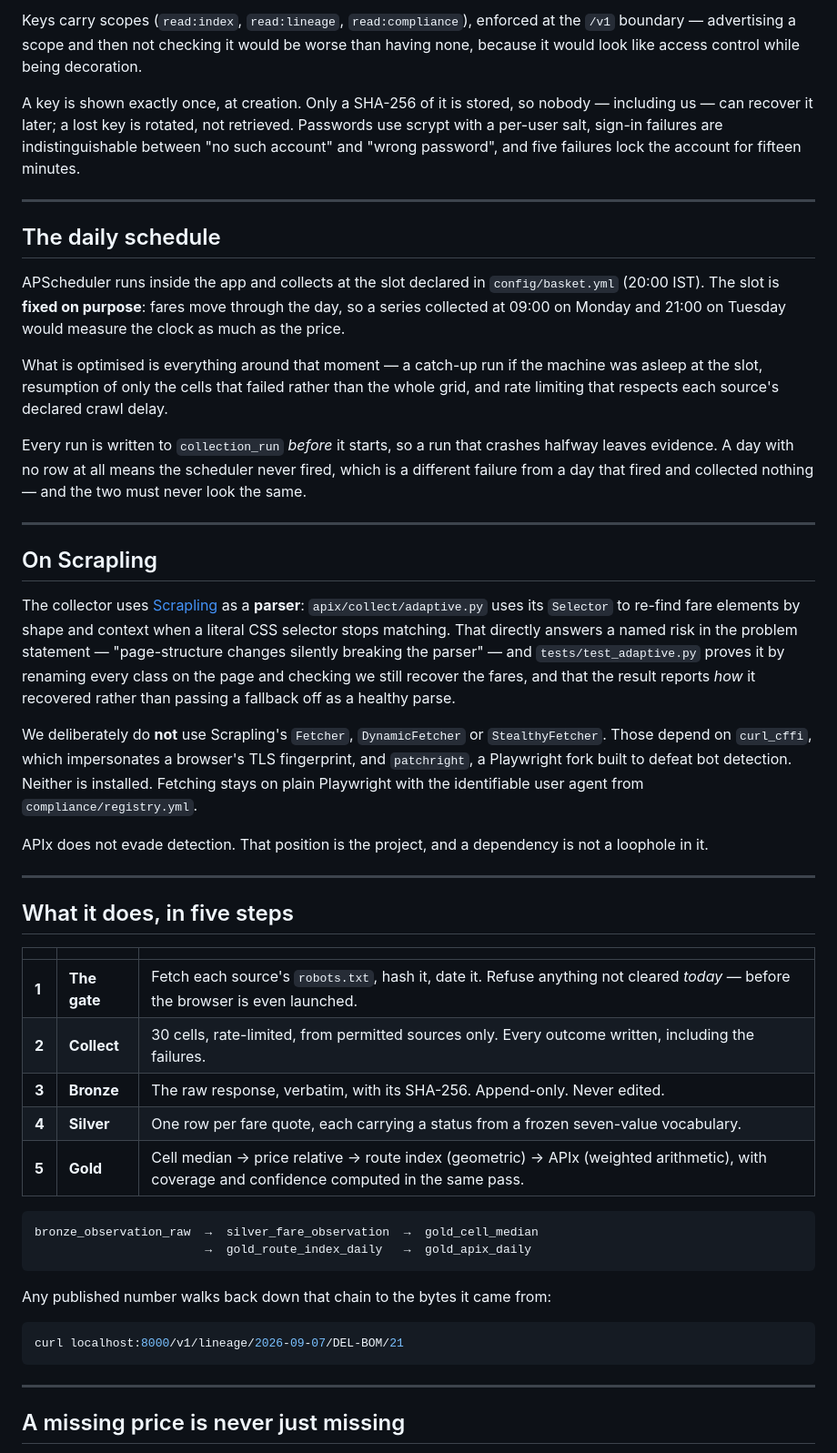
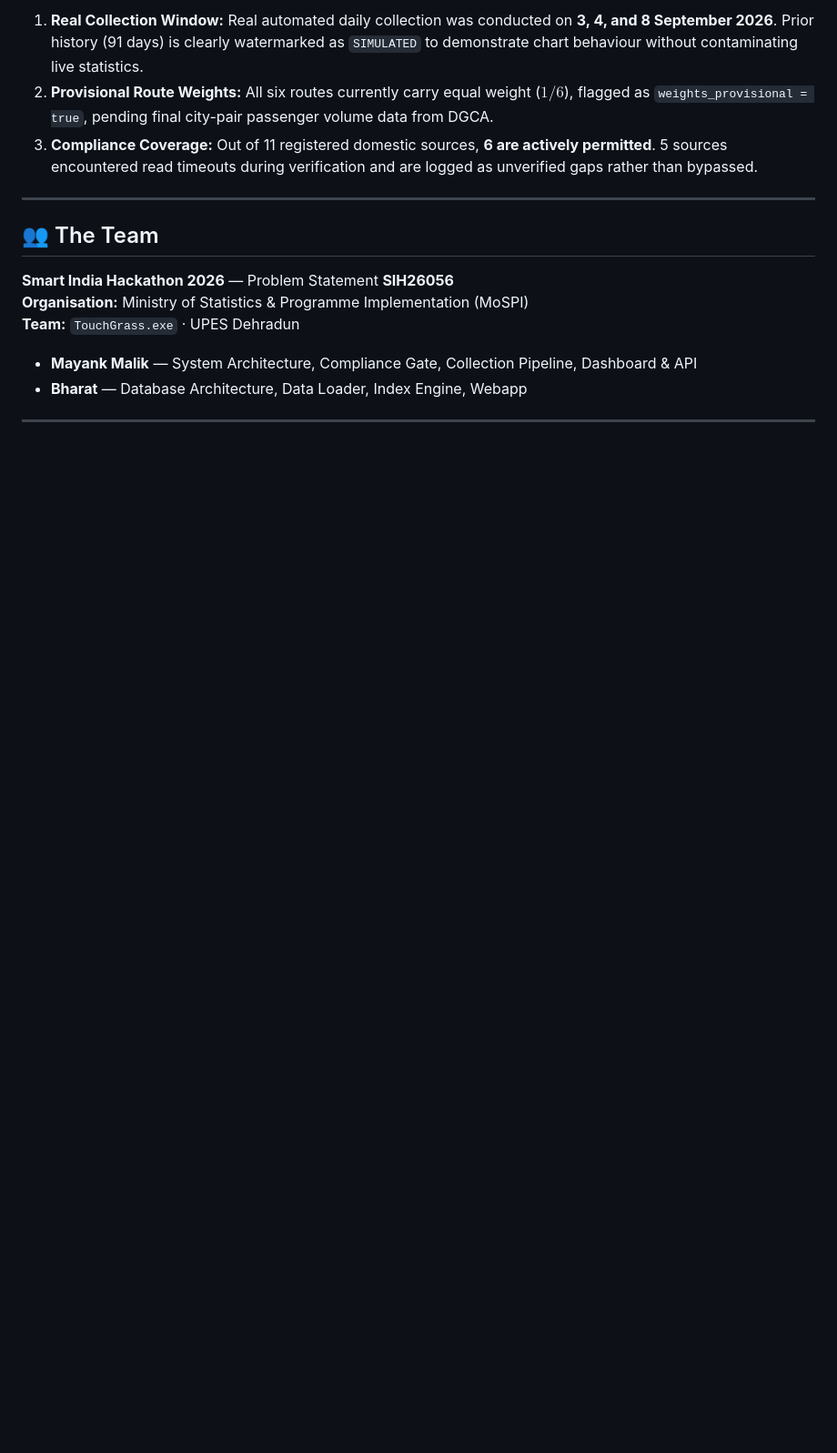
Before and after one commit to mayankmalik263/apix, a Markdown page: README.md, the part around one of its changes. Shown at 91% size. Drawn GitHub-style; blank space fills up the shorter version.

Commit message:
docs: redesign README for visual impact and accessibility

````diff
--- a/README.md
+++ b/README.md
@@ -50,80 +257,18 @@ python -m apix.cli demo --no-serve     # stop before starting the server
 
-Keys carry scopes (`read:index`, `read:lineage`, `read:compliance`), enforced at
-the `/v1` boundary — advertising a scope and then not checking it would be worse
-than having none, because it would look like access control while being
-decoration.
-
-A key is shown exactly once, at creation. Only a SHA-256 of it is stored, so
-nobody — including us — can recover it later; a lost key is rotated, not
-retrieved. Passwords use scrypt with a per-user salt, sign-in failures are
-indistinguishable between "no such account" and "wrong password", and five
-failures lock the account for fifteen minutes.
+1. **Real Collection Window:** Real automated daily collection was conducted on **3, 4, and 8 September 2026**. Prior history (91 days) is clearly watermarked as `SIMULATED` to demonstrate chart behaviour without contaminating live statistics.
+2. **Provisional Route Weights:** All six routes currently carry equal weight ($1/6$), flagged as `weights_provisional = true`, pending final city-pair passenger volume data from DGCA.
+3. **Compliance Coverage:** Out of 11 registered domestic sources, **6 are actively permitted**. 5 sources encountered read timeouts during verification and are logged as unverified gaps rather than bypassed.
 
 ---
 
-## The daily schedule
+## 👥 The Team
 
-APScheduler runs inside the app and collects at the slot declared in
-`config/basket.yml` (20:00 IST). The slot is **fixed on purpose**: fares move
-through the day, so a series collected at 09:00 on Monday and 21:00 on Tuesday
-would measure the clock as much as the price.
+**Smart India Hackathon 2026** — Problem Statement **SIH26056**
+**Organisation:** Ministry of Statistics & Programme Implementation (MoSPI)
+**Team:** `TouchGrass.exe` · UPES Dehradun
 
-What is optimised is everything around that moment — a catch-up run if the
-machine was asleep at the slot, resumption of only the cells that failed rather
-than the whole grid, and rate limiting that respects each source's declared
-crawl delay.
-
-Every run is written to `collection_run` *before* it starts, so a run that
-crashes halfway leaves evidence. A day with no row at all means the scheduler
-never fired, which is a different failure from a day that fired and collected
-nothing — and the two must never look the same.
+* **Mayank Malik** — System Architecture, Compliance Gate, Collection Pipeline, Dashboard & API
+* **Bharat** — Database Architecture, Data Loader, Index Engine, Webapp
 
 ---
 
-## On Scrapling
-
-The collector uses [Scrapling](https://github.com/D4Vinci/Scrapling) as a
-**parser**: `apix/collect/adaptive.py` uses its `Selector` to re-find fare
-elements by shape and context when a literal CSS selector stops matching. That
-directly answers a named risk in the problem statement — "page-structure changes
-silently breaking the parser" — and `tests/test_adaptive.py` proves it by
-renaming every class on the page and checking we still recover the fares, and
-that the result reports *how* it recovered rather than passing a fallback off as
-a healthy parse.
-
-We deliberately do **not** use Scrapling's `Fetcher`, `DynamicFetcher` or
-`StealthyFetcher`. Those depend on `curl_cffi`, which impersonates a browser's
-TLS fingerprint, and `patchright`, a Playwright fork built to defeat bot
-detection. Neither is installed. Fetching stays on plain Playwright with the
-identifiable user agent from `compliance/registry.yml`.
-
-APIx does not evade detection. That position is the project, and a dependency is
-not a loophole in it.
-
----
-
-## What it does, in five steps
-
-| | | |
-|---|---|---|
-| **1** | **The gate** | Fetch each source's `robots.txt`, hash it, date it. Refuse anything not cleared *today* — before the browser is even launched. |
-| **2** | **Collect** | 30 cells, rate-limited, from permitted sources only. Every outcome written, including the failures. |
-| **3** | **Bronze** | The raw response, verbatim, with its SHA-256. Append-only. Never edited. |
-| **4** | **Silver** | One row per fare quote, each carrying a status from a frozen seven-value vocabulary. |
-| **5** | **Gold** | Cell median → price relative → route index (geometric) → APIx (weighted arithmetic), with coverage and confidence computed in the same pass. |
-
-```
-bronze_observation_raw  →  silver_fare_observation  →  gold_cell_median
-                        →  gold_route_index_daily   →  gold_apix_daily
-```
-
-Any published number walks back down that chain to the bytes it came from:
-
-```bash
-curl localhost:8000/v1/lineage/2026-09-07/DEL-BOM/21
-```
-
----
-
-## A missing price is never just missing
-
````
Also changed, not shown: other parts of README.md (+240 -205 lines).
